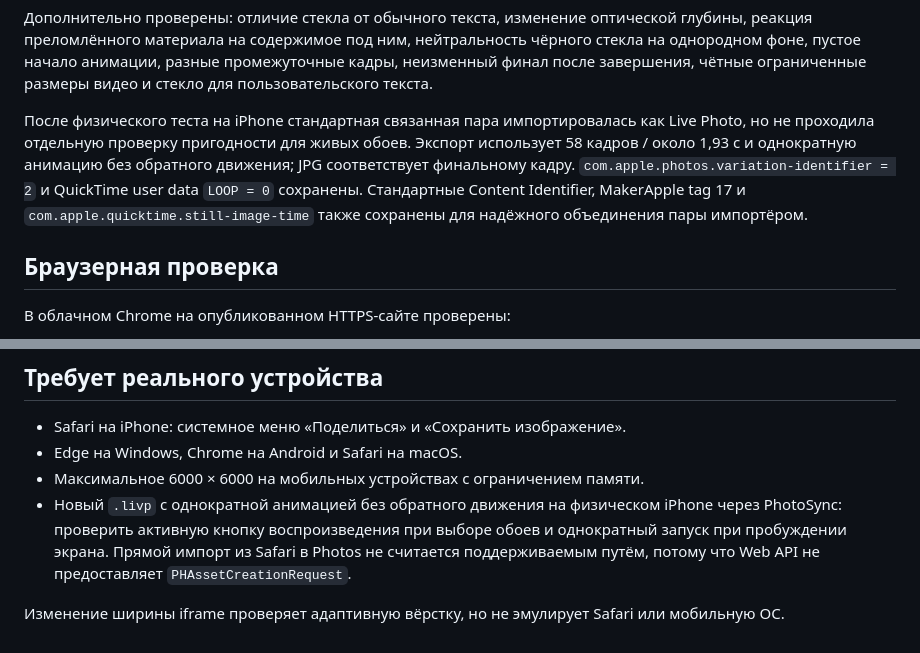
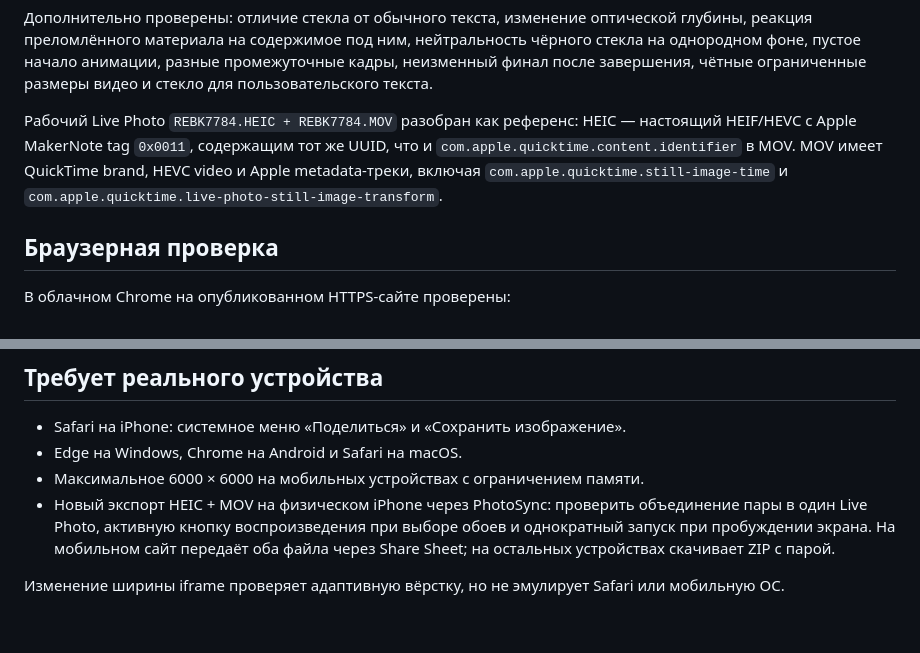
Before and after one commit to defffis/hello-wallpaper-configurator, a Markdown page: TESTING.md, 2 parts joined by grey strips. Rendered like a GitHub page.

Commit message:
Document HEIC and MOV Live Photo export

```diff
--- a/TESTING.md
+++ b/TESTING.md
@@ -29,7 +29,7 @@ node tests/renderer.cjs
 
 Дополнительно проверены: отличие стекла от обычного текста, изменение оптической глубины, реакция преломлённого материала на содержимое под ним, нейтральность чёрного стекла на однородном фоне, пустое начало анимации, разные промежуточные кадры, неизменный финал после завершения, чётные ограниченные размеры видео и стекло для пользовательского текста.
 
-После физического теста на iPhone стандартная связанная пара импортировалась как Live Photo, но не проходила отдельную проверку пригодности для живых обоев. Экспорт использует 58 кадров / около 1,93 с и однократную анимацию без обратного движения; JPG соответствует финальному кадру. `com.apple.photos.variation-identifier = 2` и QuickTime user data `LOOP = 0` сохранены. Стандартные Content Identifier, MakerApple tag 17 и `com.apple.quicktime.still-image-time` также сохранены для надёжного объединения пары импортёром.
+Рабочий Live Photo `REBK7784.HEIC + REBK7784.MOV` разобран как референс: HEIC — настоящий HEIF/HEVC с Apple MakerNote tag `0x0011`, содержащим тот же UUID, что и `com.apple.quicktime.content.identifier` в MOV. MOV имеет QuickTime brand, HEVC video и Apple metadata-треки, включая `com.apple.quicktime.still-image-time` и `com.apple.quicktime.live-photo-still-image-transform`.
 
 ## Браузерная проверка
 
@@ -68,6 +68,6 @@ MediaRecorder записывает в реальном времени: част
 - Safari на iPhone: системное меню «Поделиться» и «Сохранить изображение».
 - Edge на Windows, Chrome на Android и Safari на macOS.
 - Максимальное 6000 × 6000 на мобильных устройствах с ограничением памяти.
-- Новый `.livp` с однократной анимацией без обратного движения на физическом iPhone через PhotoSync: проверить активную кнопку воспроизведения при выборе обоев и однократный запуск при пробуждении экрана. Прямой импорт из Safari в Photos не считается поддерживаемым путём, потому что Web API не предоставляет `PHAssetCreationRequest`.
+- Новый экспорт HEIC + MOV на физическом iPhone через PhotoSync: проверить объединение пары в один Live Photo, активную кнопку воспроизведения при выборе обоев и однократный запуск при пробуждении экрана. На мобильном сайт передаёт оба файла через Share Sheet; на остальных устройствах скачивает ZIP с парой.
 
 Изменение ширины iframe проверяет адаптивную вёрстку, но не эмулирует Safari или мобильную ОС.
```
